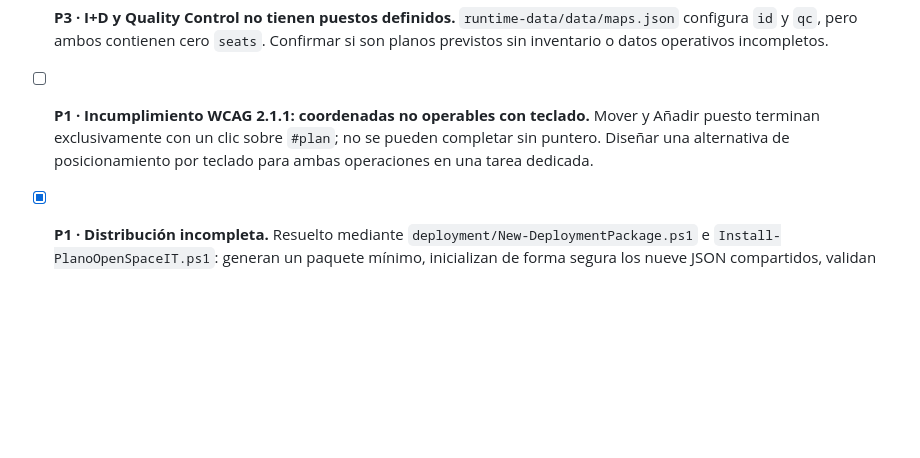
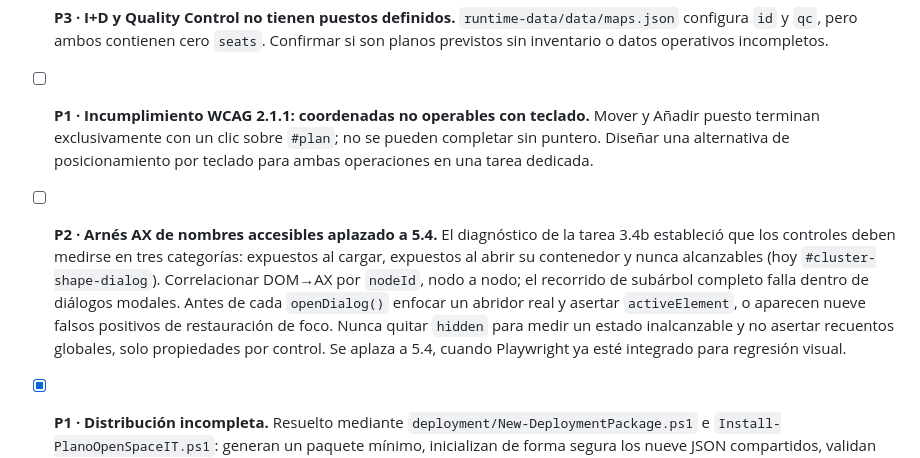
Before and after one commit to ManuSerrano-ops/spatial, a Markdown page: tasks/todo.md, the part around the change. Rendered like a GitHub page; blank space fills up the shorter version.

Commit message:
Conserva el diagnóstico del arnés AX

```diff
--- a/tasks/todo.md
+++ b/tasks/todo.md
@@ -37,6 +37,7 @@
   | `S-O37` | `(0,74313742, 0,46604976)` | `S-O39` | `(0,74383202, 0,44868491)` | 13,34 px |
 - [ ] **P3 · I+D y Quality Control no tienen puestos definidos.** `runtime-data/data/maps.json` configura `id` y `qc`, pero ambos contienen cero `seats`. Confirmar si son planos previstos sin inventario o datos operativos incompletos.
 - [ ] **P1 · Incumplimiento WCAG 2.1.1: coordenadas no operables con teclado.** Mover y Añadir puesto terminan exclusivamente con un clic sobre `#plan`; no se pueden completar sin puntero. Diseñar una alternativa de posicionamiento por teclado para ambas operaciones en una tarea dedicada.
+- [ ] **P2 · Arnés AX de nombres accesibles aplazado a 5.4.** El diagnóstico de la tarea 3.4b estableció que los controles deben medirse en tres categorías: expuestos al cargar, expuestos al abrir su contenedor y nunca alcanzables (hoy `#cluster-shape-dialog`). Correlacionar DOM→AX por `nodeId`, nodo a nodo; el recorrido de subárbol completo falla dentro de diálogos modales. Antes de cada `openDialog()` enfocar un abridor real y asertar `activeElement`, o aparecen nueve falsos positivos de restauración de foco. Nunca quitar `hidden` para medir un estado inalcanzable y no asertar recuentos globales, solo propiedades por control. Se aplaza a 5.4, cuando Playwright ya esté integrado para regresión visual.
 - [x] **P1 · Distribución incompleta.** Resuelto mediante `deployment/New-DeploymentPackage.ps1` e `Install-PlanoOpenSpaceIT.ps1`: generan un paquete mínimo, inicializan de forma segura los nueve JSON compartidos, validan instalaciones existentes y nunca sobrescriben datos. Diseño en `docs/reference/DEPLOYMENT_DESIGN.md`.
 
 
```
